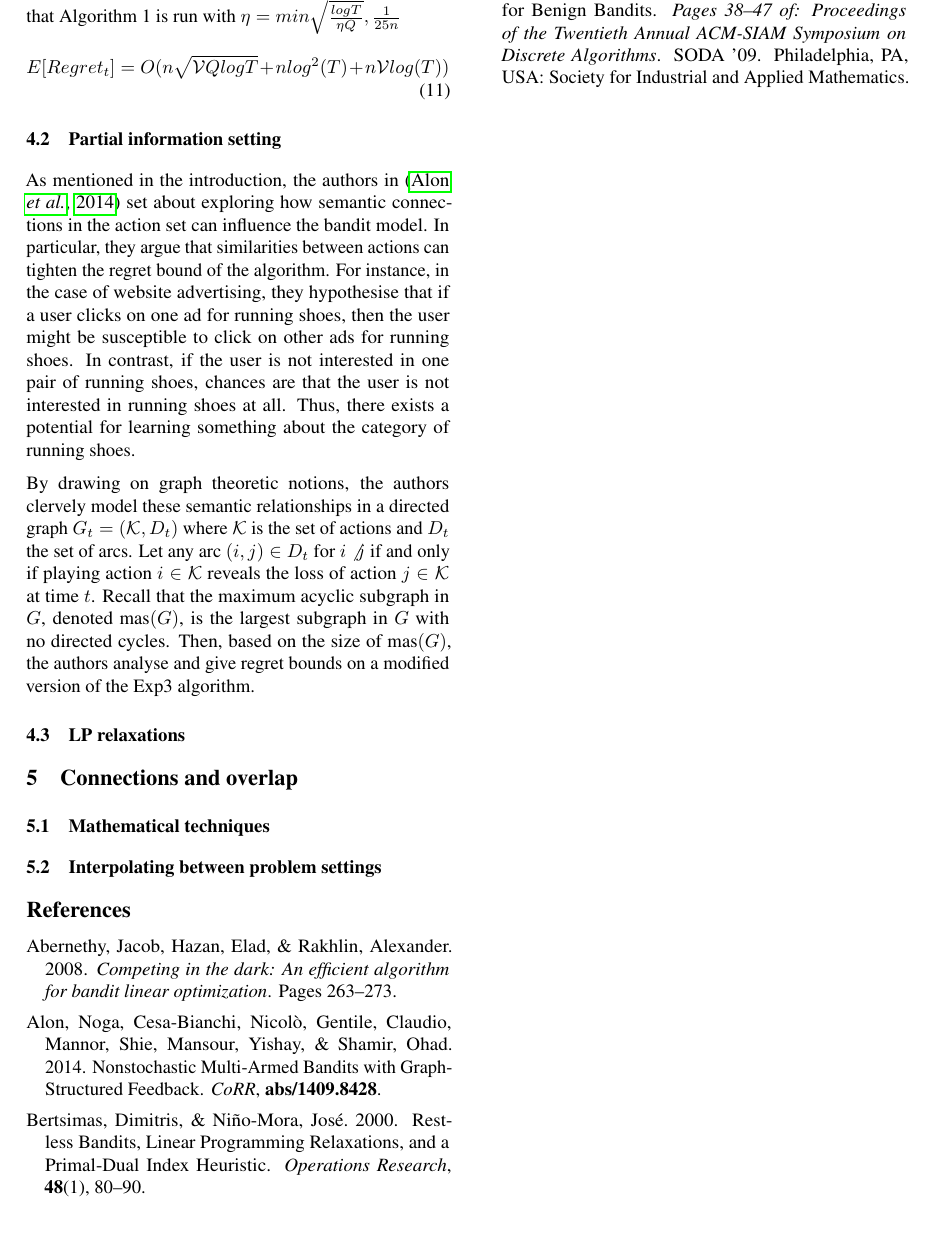
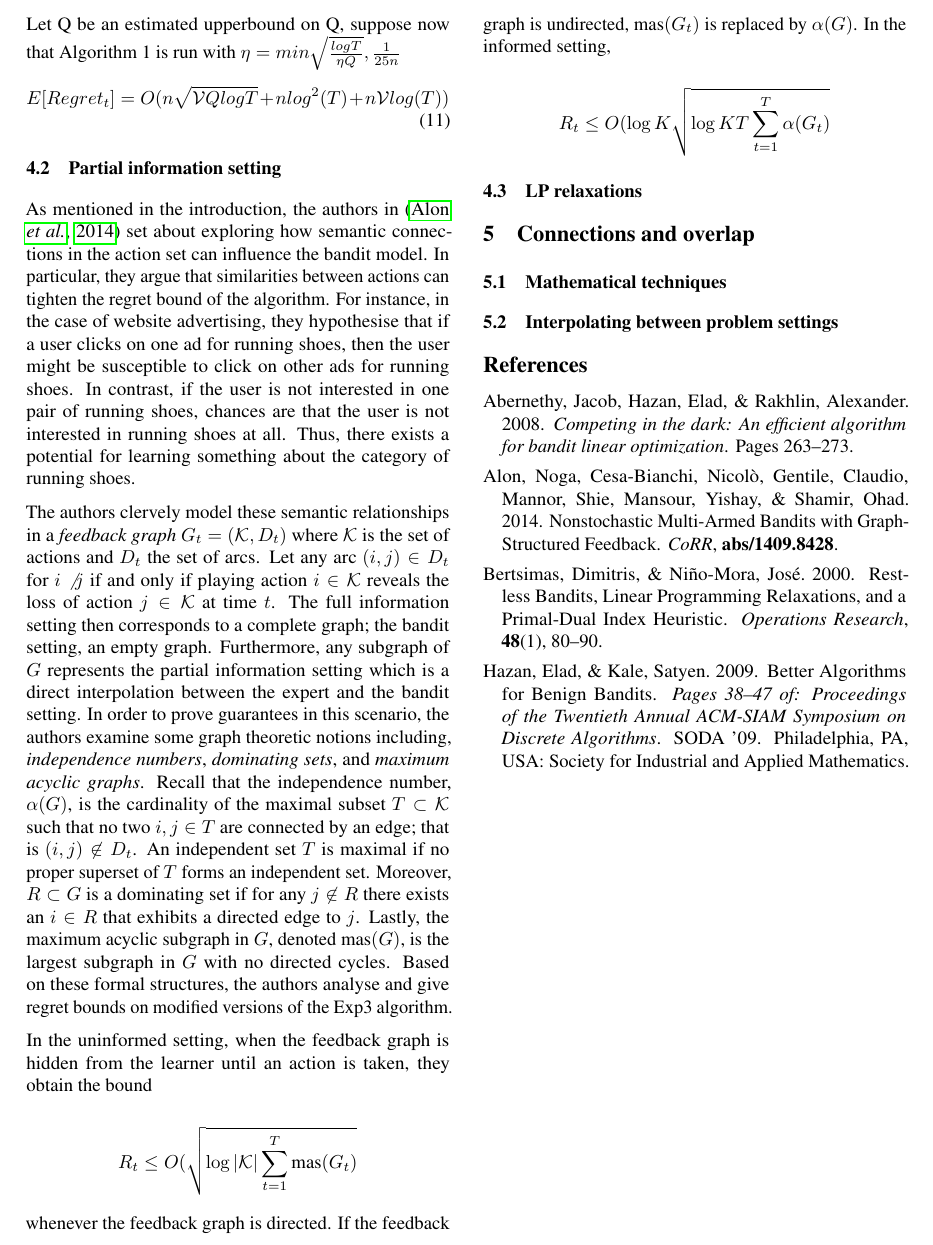
Before and after one commit to VishakhG/aml-bandit, a LaTeX paper (paper/bandit-review/bandit_review.tex, which reads paper/bandit-review/main_results.tex): part of page 6 of 6, cut at the place of the change. Compiled offline with pdfLaTeX.

Commit message:
Expanded on partial informations etting.

```diff
--- a/paper/bandit-review/main_results.tex
+++ b/paper/bandit-review/main_results.tex
@@ -79,6 +79,14 @@ E[Regret_t] = O(n \sqrt{\mathcal{V}Q log T} + n log^2(T) + n \mathcal{V}log(T))
 \subsection{Partial information setting}
 As mentioned in the introduction, the authors in \citep{alon} set about exploring how semantic connections in the action set can influence the bandit model. In particular, they argue that similarities between actions can tighten the regret bound of the algorithm. For instance, in the case of website advertising, they hypothesise that if a user clicks on one ad for running shoes, then the user might be susceptible to click on other ads for running shoes. In contrast, if the user is not interested in one pair of running shoes, chances are that the user is not interested in running shoes at all. Thus, there exists a potential for learning something about the category of running shoes.
 
-By drawing on graph theoretic notions, the authors clervely model these semantic relationships in a directed graph $G_t=(\mathcal{K},D_t)$ where $\mathcal{K}$ is the set of actions and $D_t$ the set of arcs. Let any arc $(i,j)\in D_t$ for $i\not j$ if and only if playing action $i\in\mathcal{K}$ reveals the loss of action $j\in \mathcal{K}$ at time $t$. Recall that the maximum acyclic subgraph in $G$, denoted $\mas(G)$, is the largest subgraph in $G$ with no directed cycles. Then, based on the size of $\mas(G)$, the authors analyse and give regret bounds on a modified version of the Exp3 algorithm.
+The authors clervely model these semantic relationships in a \textit{feedback graph} $G_t=(\mathcal{K},D_t)$ where $\mathcal{K}$ is the set of actions and $D_t$ the set of arcs. Let any arc $(i,j)\in D_t$ for $i\not j$ if and only if playing action $i\in\mathcal{K}$ reveals the loss of action $j\in \mathcal{K}$ at time $t$. The full information setting then corresponds to a complete graph; the bandit setting, an empty graph. Furthermore, any subgraph of $G$ represents the partial information setting which is a direct interpolation between the expert and the bandit setting. In order to prove guarantees in this scenario, the authors examine some graph theoretic notions including, \textit{independence numbers}, \textit{dominating sets}, and \textit{maximum acyclic graphs}. Recall that the independence number, $\alpha(G)$, is the cardinality of the maximal subset $T\subset \mathcal{K}$ such that no two $i,j\in T$ are connected by an edge; that is $(i,j)\not\in D_t$. An independent set $T$ is maximal if no proper superset of $T$ forms an independent set. Moreover, $R\subset G$ is a dominating set if for any $j\not\in R$ there exists an $i\in R$ that exhibits a directed edge to $j$. Lastly, the maximum acyclic subgraph in $G$, denoted $\mas(G)$, is the largest subgraph in $G$ with no directed cycles. Based on these formal structures, the authors analyse and give regret bounds on modified versions of the Exp3 algorithm.
+
+In the uninformed setting, when the feedback graph is hidden from the learner until an action is taken, they obtain the bound
+
+$$R_t\leq O(\sqrt{\log |\mathcal{K}|\sum_{t=1}^T\mas(G_t)}$$
+
+whenever the feedback graph is directed. If the feedback graph is undirected, $\mas(G_t)$ is replaced by $\alpha(G)$. In the informed setting,
+
+$$R_t \leq O(\log K\sqrt{\log KT\sum_{t=1}^T\alpha(G_t)}$$
 
 \subsection{LP relaxations}
```
